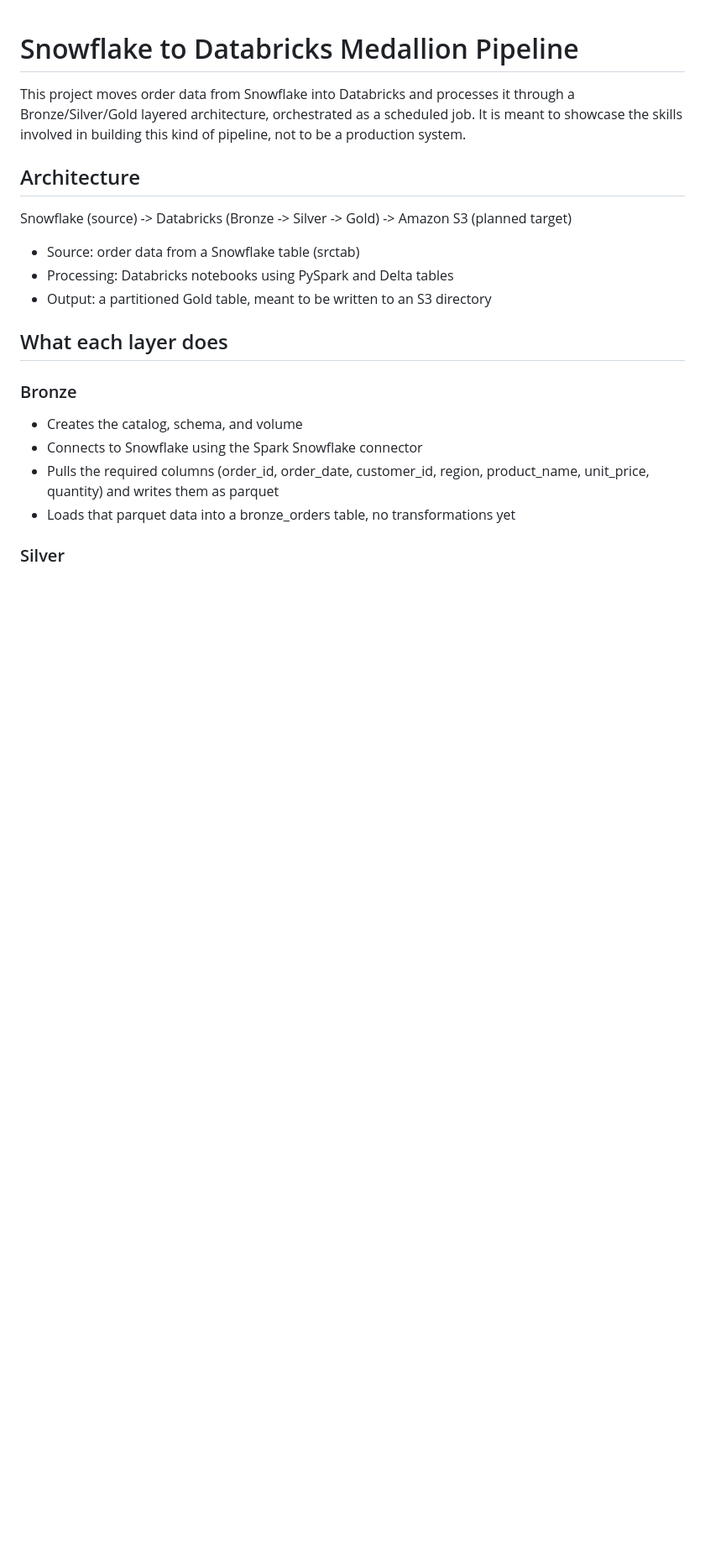
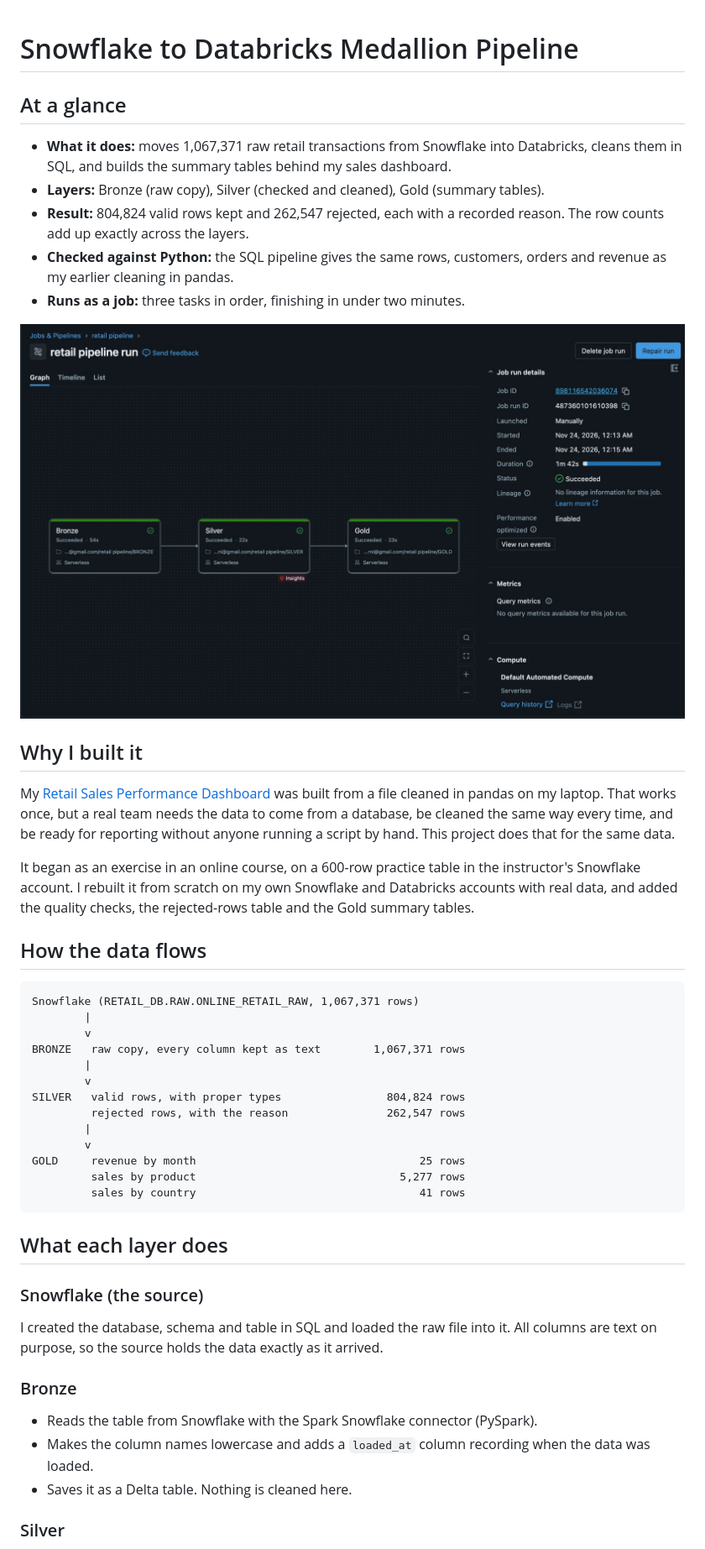
Before and after one commit to Rahulkulkarni2002/snowflake-databricks-medallion-pipeline, a Markdown page: README.md, the part around one of its changes. Shown at 84% size. Rendered like a GitHub page; pictures changed too: orchestration_job.jpeg; blank space fills up the shorter version.

````diff
--- a/README.md
+++ b/README.md
@@ -1,21 +1,49 @@
 # Snowflake to Databricks Medallion Pipeline
 
-This project moves order data from Snowflake into Databricks and processes it through a Bronze/Silver/Gold layered architecture, orchestrated as a scheduled job. It is meant to showcase the skills involved in building this kind of pipeline, not to be a production system.
+## At a glance
 
-## Architecture
+- **What it does:** moves 1,067,371 raw retail transactions from Snowflake into Databricks, cleans them in SQL, and builds the summary tables behind my sales dashboard.
+- **Layers:** Bronze (raw copy), Silver (checked and cleaned), Gold (summary tables).
+- **Result:** 804,824 valid rows kept and 262,547 rejected, each with a recorded reason. The row counts add up exactly across the layers.
+- **Checked against Python:** the SQL pipeline gives the same rows, customers, orders and revenue as my earlier cleaning in pandas.
+- **Runs as a job:** three tasks in order, finishing in under two minutes.
 
-Snowflake (source) -> Databricks (Bronze -> Silver -> Gold) -> Amazon S3 (planned target)
+![Job run](orchestration_job.jpeg)
 
-- Source: order data from a Snowflake table (srctab)
-- Processing: Databricks notebooks using PySpark and Delta tables
-- Output: a partitioned Gold table, meant to be written to an S3 directory
+## Why I built it
+
+My [Retail Sales Performance Dashboard](https://github.com/Rahulkulkarni2002/retail-sales-performance-dashboard) was built from a file cleaned in pandas on my laptop. That works once, but a real team needs the data to come from a database, be cleaned the same way every time, and be ready for reporting without anyone running a script by hand. This project does that for the same data.
+
+It began as an exercise in an online course, on a 600-row practice table in the instructor's Snowflake account. I rebuilt it from scratch on my own Snowflake and Databricks accounts with real data, and added the quality checks, the rejected-rows table and the Gold summary tables.
+
+## How the data flows
+
+```
+Snowflake (RETAIL_DB.RAW.ONLINE_RETAIL_RAW, 1,067,371 rows)
+        |
+        v
+BRONZE   raw copy, every column kept as text        1,067,371 rows
+        |
+        v
+SILVER   valid rows, with proper types                804,824 rows
+         rejected rows, with the reason               262,547 rows
+        |
+        v
+GOLD     revenue by month                                  25 rows
+         sales by product                               5,277 rows
+         sales by country                                  41 rows
+```
 
 ## What each layer does
 
+### Snowflake (the source)
+
+I created the database, schema and table in SQL and loaded the raw file into it. All columns are text on purpose, so the source holds the data exactly as it arrived.
+
 ### Bronze
-- Creates the catalog, schema, and volume
-- Connects to Snowflake using the Spark Snowflake connector
-- Pulls the required columns (order_id, order_date, customer_id, region, product_name, unit_price, quantity) and writes them as parquet
-- Loads that parquet data into a bronze_orders table, no transformations yet
+
+- Reads the table from Snowflake with the Spark Snowflake connector (PySpark).
+- Makes the column names lowercase and adds a `loaded_at` column recording when the data was loaded.
+- Saves it as a Delta table. Nothing is cleaned here.
 
 ### Silver
````
Also changed, not shown: other parts of README.md (+65 -22 lines), 3 other files.
